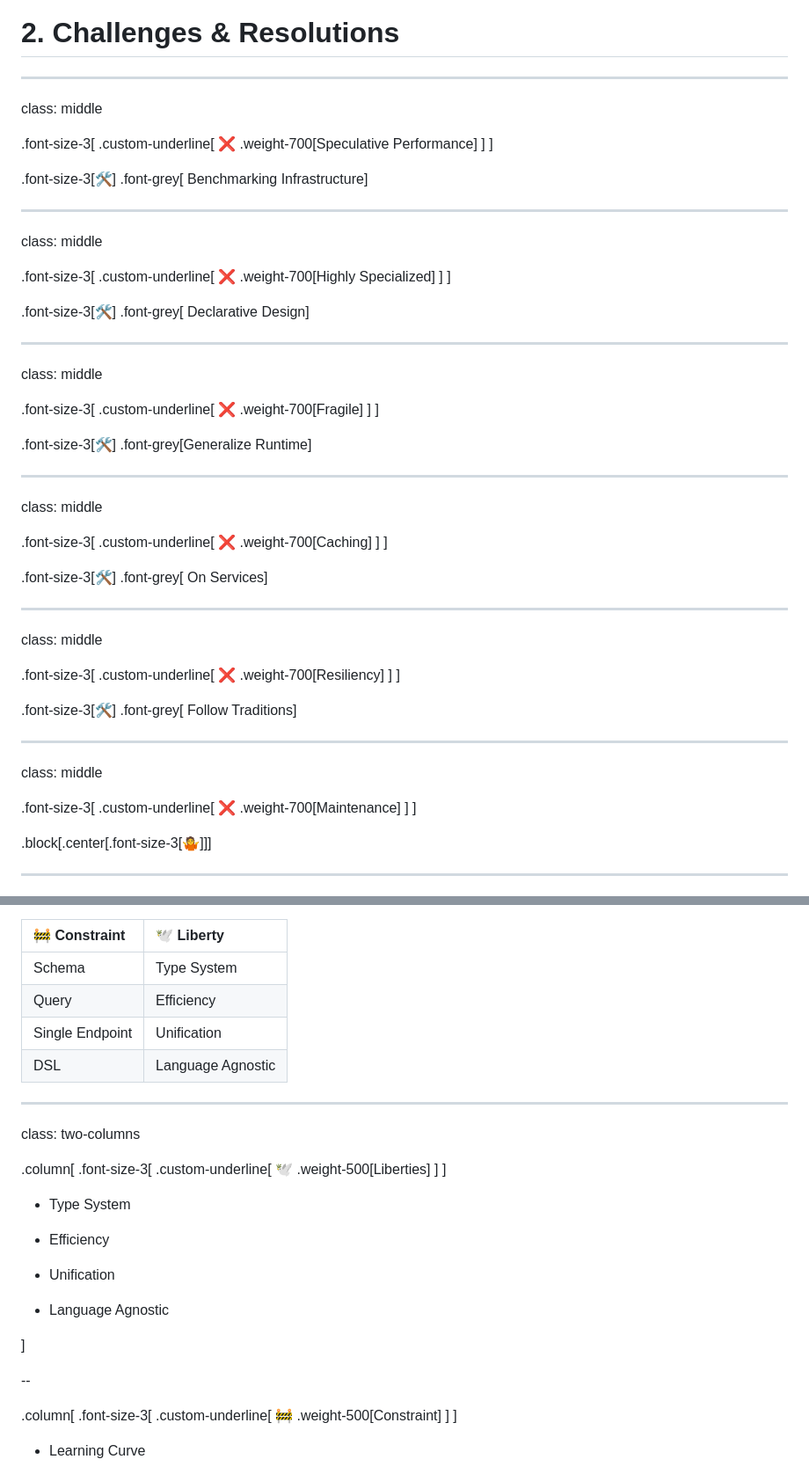
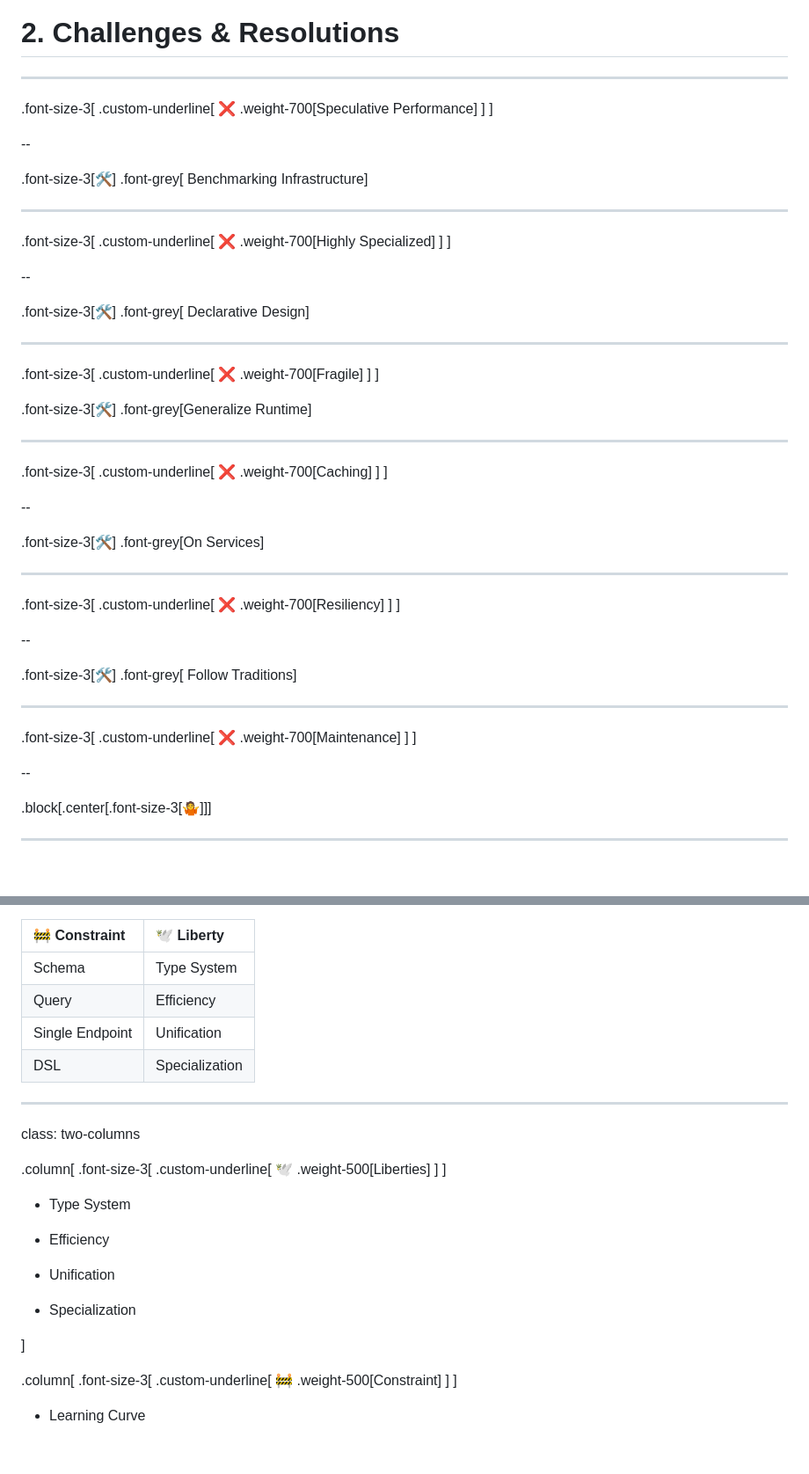
Before and after one commit to tailcallhq/graphql-conf-2024, a Markdown page: slides.md, 2 parts joined by grey strips. Shown at 88% size. GitHub-like rendering; blank space fills up the shorter version.

Commit message:
update slides

```diff
--- a/slides.md
+++ b/slides.md
@@ -112,19 +112,17 @@ class: middle center
 
 ---
 
-class: middle
-
 .font-size-3[
 .custom-underline[
 ❌ .weight-700[Speculative Performance]
 ]
 ]
 
+--
+
 .font-size-3[🛠️] .font-grey[ Benchmarking Infrastructure]
 
 ---
-
-class: middle
 
 .font-size-3[
 .custom-underline[
@@ -132,11 +130,11 @@ class: middle
 ]
 ]
 
+--
+
 .font-size-3[🛠️] .font-grey[ Declarative Design]
 
 ---
-
-class: middle
 
 .font-size-3[
 .custom-underline[
@@ -148,19 +146,17 @@ class: middle
 
 ---
 
-class: middle
-
 .font-size-3[
 .custom-underline[
 ❌ .weight-700[Caching]
 ]
 ]
 
-.font-size-3[🛠️] .font-grey[ On Services]
+--
+
+.font-size-3[🛠️] .font-grey[On Services]
 
 ---
-
-class: middle
 
 .font-size-3[
 .custom-underline[
@@ -168,17 +164,19 @@ class: middle
 ]
 ]
 
+--
+
 .font-size-3[🛠️] .font-grey[ Follow Traditions]
 
 ---
-
-class: middle
 
 .font-size-3[
 .custom-underline[
 ❌ .weight-700[Maintenance]
 ]
 ]
+
+--
 
 .block[.center[.font-size-3[🤷]]]
 
@@ -212,12 +212,12 @@ class: middle custom-table
 
 .block.half[![GraphQL Logo](img/graphql-logo-white.png)]
 
-| 🚧 Constraint   | 🕊️ Liberty        |
-| :-------------- | :---------------- |
-| Schema          | Type System       |
-| Query           | Efficiency        |
-| Single Endpoint | Unification       |
-| DSL             | Language Agnostic |
+| 🚧 Constraint   | 🕊️ Liberty     |
+| :-------------- | :------------- |
+| Schema          | Type System    |
+| Query           | Efficiency     |
+| Single Endpoint | Unification    |
+| DSL             | Specialization |
 
 ---
 
@@ -236,11 +236,9 @@ class: two-columns
 
 - Unification
 
-- Language Agnostic
+- Specialization
 
 ]
-
---
 
 .column[
 .font-size-3[
```
Also changed, not shown: other parts of slides.md (+2 -0 lines).
